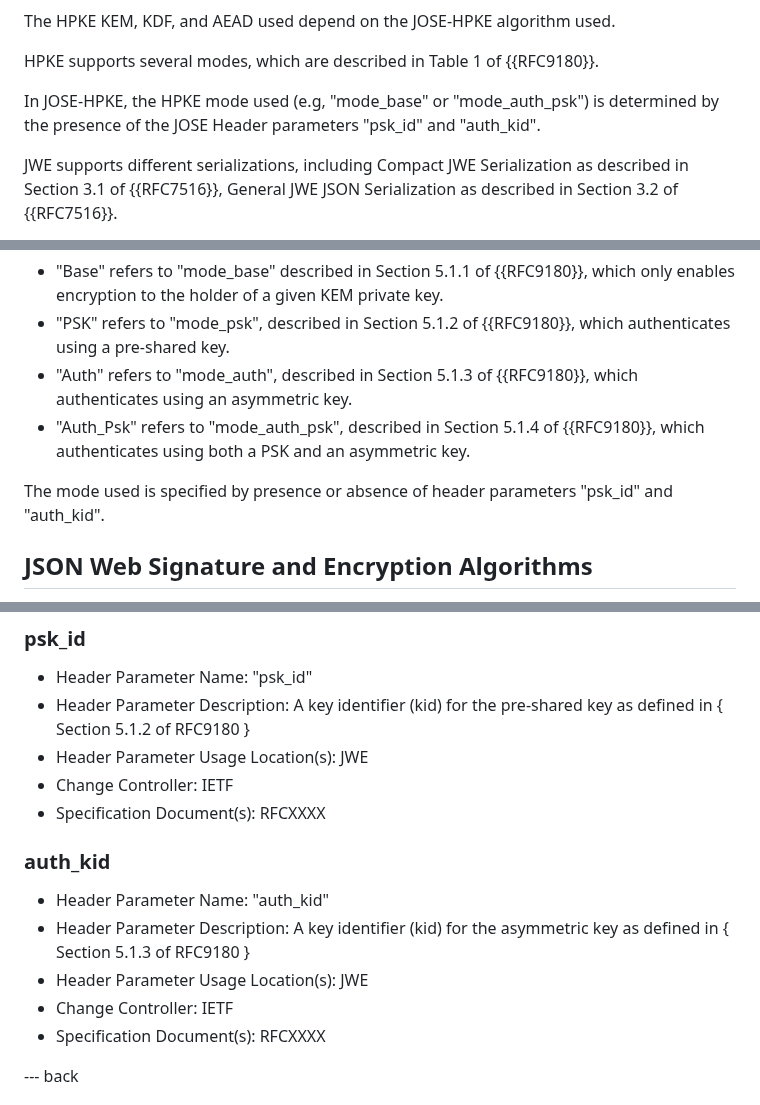
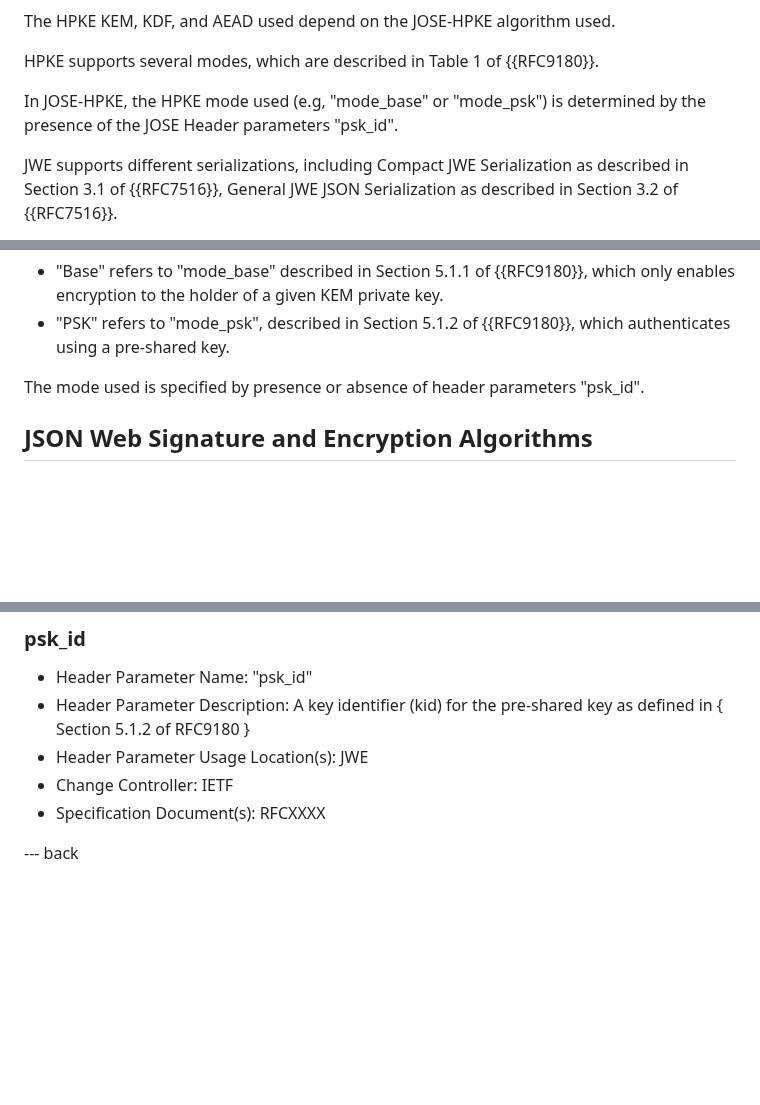
Before and after one commit to ietf-wg-jose/draft-ietf-jose-hpke-encrypt, a Markdown page: draft-ietf-jose-hpke-encrypt.md, 3 parts joined by grey strips. GitHub-like rendering; blank space fills up the shorter version.

Commit message:
remove auth mode

```diff
--- a/draft-ietf-jose-hpke-encrypt.md
+++ b/draft-ietf-jose-hpke-encrypt.md
@@ -149,8 +148,8 @@ The HPKE KEM, KDF, and AEAD used depend on the JOSE-HPKE algorithm used.
 
 HPKE supports several modes, which are described in Table 1 of {{RFC9180}}.
 
-In JOSE-HPKE, the HPKE mode used (e.g, "mode_base" or "mode_auth_psk") is determined
-by the presence of the JOSE Header parameters "psk_id" and "auth_kid".
+In JOSE-HPKE, the HPKE mode used (e.g, "mode_base" or "mode_psk") is determined
+by the presence of the JOSE Header parameters "psk_id".
 
 JWE supports different serializations, including Compact JWE Serialization as described in Section 3.1 of {{RFC7516}}, General JWE JSON Serialization as described in Section 3.2 of {{RFC7516}}.
 
@@ -469,12 +464,8 @@ The "HPKE Mode" is described in Table 1 of {{RFC9180}}:
 which only enables encryption to the holder of a given KEM private key.
 - "PSK" refers to "mode_psk", described in Section 5.1.2 of {{RFC9180}},
 which authenticates using a pre-shared key.
-- "Auth" refers to "mode_auth", described in Section 5.1.3 of {{RFC9180}},
-which authenticates using an asymmetric key.
-- "Auth_Psk" refers to "mode_auth_psk", described in Section 5.1.4 of {{RFC9180}},
-which authenticates using both a PSK and an asymmetric key.
 
-The mode used is specified by presence or absence of header parameters "psk_id" and "auth_kid".
+The mode used is specified by presence or absence of header parameters "psk_id".
 
 ## JSON Web Signature and Encryption Algorithms
 
@@ -570,14 +561,6 @@ The following entries are added to the "JSON Web Key Parameters" registry:
 - Change Controller: IETF
 - Specification Document(s):   RFCXXXX
 
-### auth_kid
-
-- Header Parameter Name: "auth_kid"
-- Header Parameter Description: A key identifier (kid) for the asymmetric key as defined in { Section 5.1.3 of RFC9180 }
-- Header Parameter Usage Location(s): JWE
-- Change Controller: IETF
-- Specification Document(s):   RFCXXXX
-
 --- back
 
 # Keys Used in Examples
```
Also changed, not shown: other parts of draft-ietf-jose-hpke-encrypt.md (+7 -8 lines).
